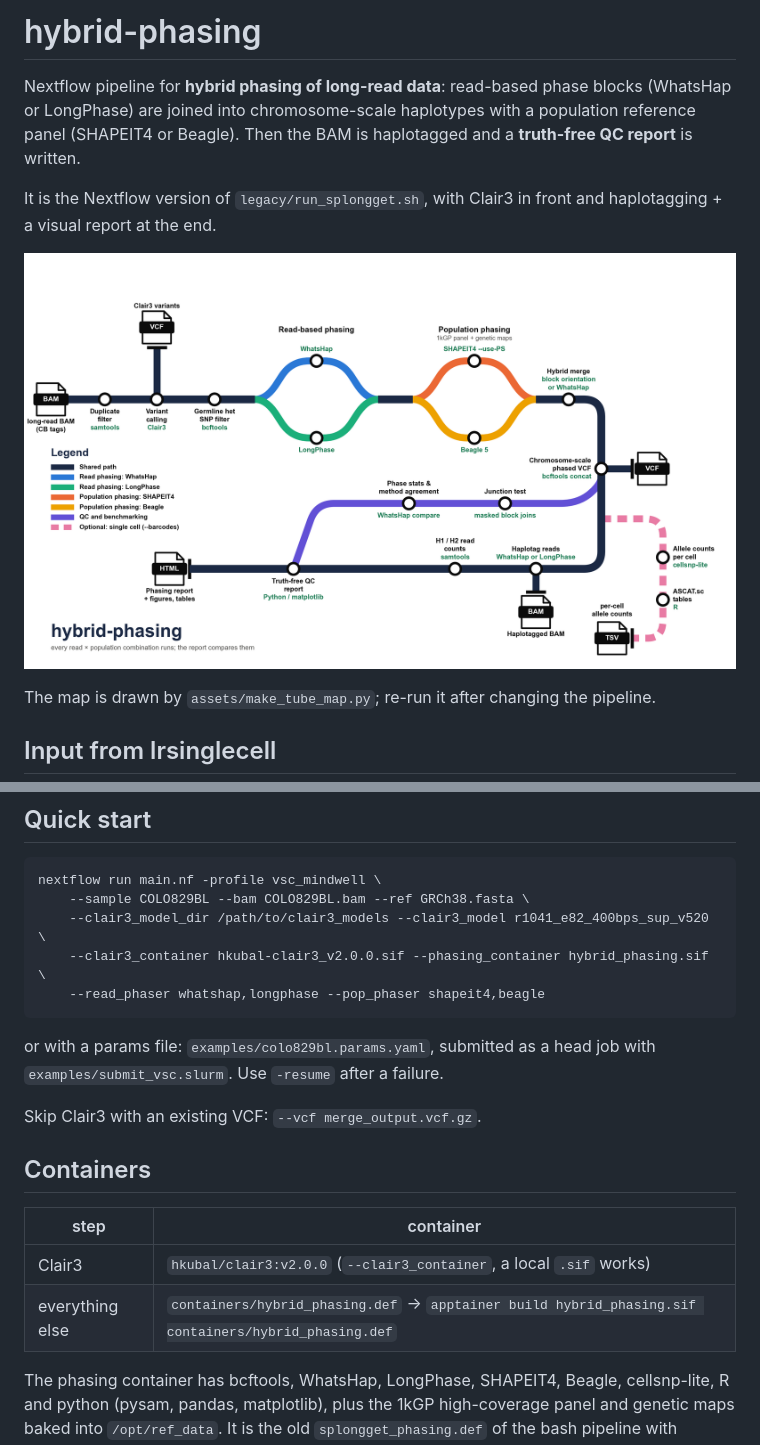
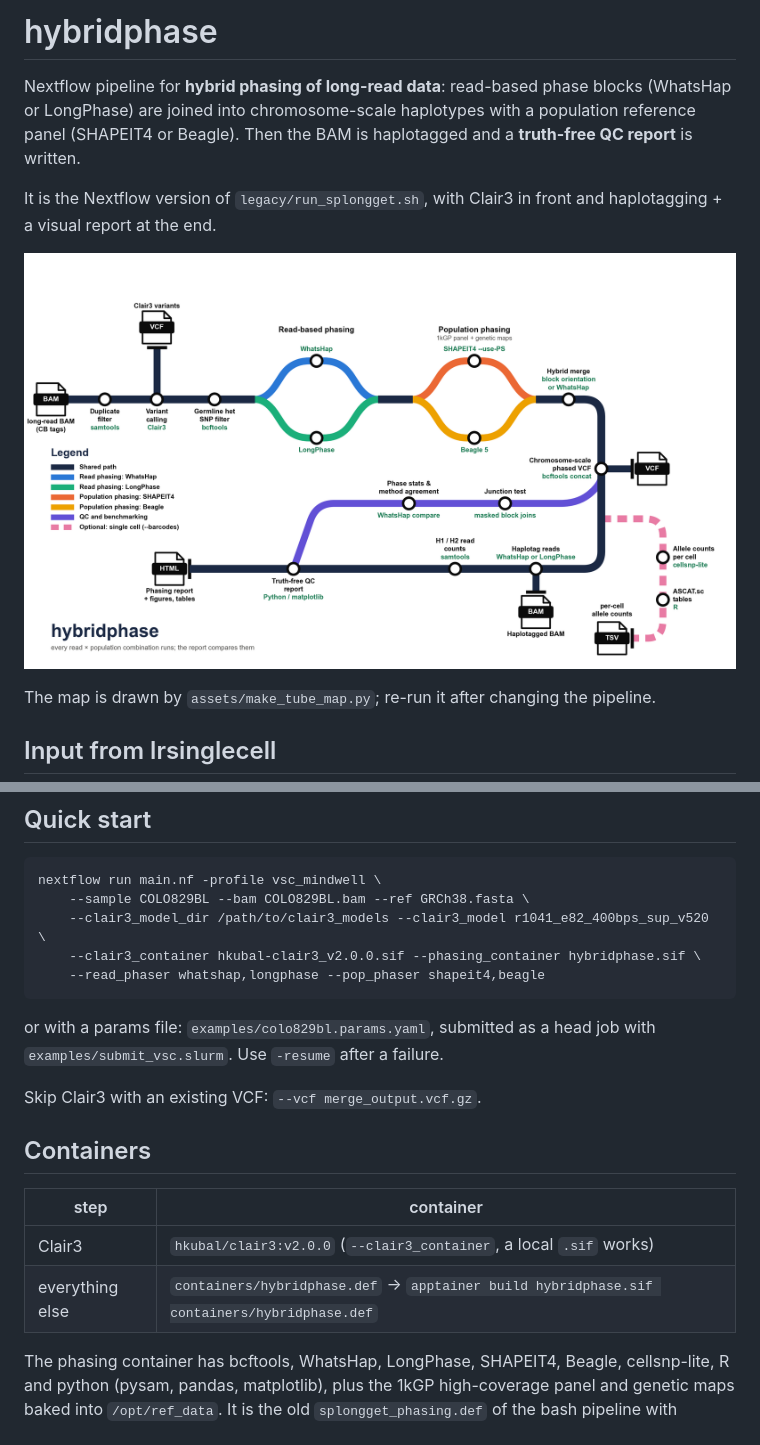
Before and after one commit to anagchar/hybridphase, a Markdown page: README.md, 2 parts joined by grey strips. Rendered like a GitHub page; pictures changed too: assets/hybrid_phasing_tube_map.png (deleted), assets/hybridphase_tube_map.png (added).

Commit message:
Rename pipeline to hybridphase

````diff
--- a/README.md
+++ b/README.md
@@ -1,4 +1,4 @@
-# hybrid-phasing
+# hybridphase
 
 Nextflow pipeline for **hybrid phasing of long-read data**: read-based phase blocks
 (WhatsHap or LongPhase) are joined into chromosome-scale haplotypes with a population
@@ -8,7 +8,7 @@ report** is written.
 It is the Nextflow version of `legacy/run_splongget.sh`, with Clair3 in front and
 haplotagging + a visual report at the end.
 
-![hybrid-phasing tube map](assets/hybrid_phasing_tube_map.png)
+![hybridphase tube map](assets/hybridphase_tube_map.png)
 
 The map is drawn by `assets/make_tube_map.py`; re-run it after changing the pipeline.
 
@@ -27,7 +27,7 @@ list (`*known_barcodes.txt`, barcode + count) can be passed as `--barcodes`: onl
 nextflow run main.nf -profile vsc_mindwell \
     --sample COLO829BL --bam COLO829BL.bam --ref GRCh38.fasta \
     --clair3_model_dir /path/to/clair3_models --clair3_model r1041_e82_400bps_sup_v520 \
-    --clair3_container hkubal-clair3_v2.0.0.sif --phasing_container hybrid_phasing.sif \
+    --clair3_container hkubal-clair3_v2.0.0.sif --phasing_container hybridphase.sif \
     --read_phaser whatshap,longphase --pop_phaser shapeit4,beagle
 ```
 
@@ -41,7 +41,7 @@ Skip Clair3 with an existing VCF: `--vcf merge_output.vcf.gz`.
 | step | container |
 |---|---|
 | Clair3 | `hkubal/clair3:v2.0.0` (`--clair3_container`, a local `.sif` works) |
-| everything else | `containers/hybrid_phasing.def` → `apptainer build hybrid_phasing.sif containers/hybrid_phasing.def` |
+| everything else | `containers/hybridphase.def` → `apptainer build hybridphase.sif containers/hybridphase.def` |
 
 The phasing container has bcftools, WhatsHap, LongPhase, SHAPEIT4, Beagle, cellsnp-lite,
 R and python (pysam, pandas, matplotlib), plus the 1kGP high-coverage panel and genetic maps
````
Also changed, not shown: 11 other files.
